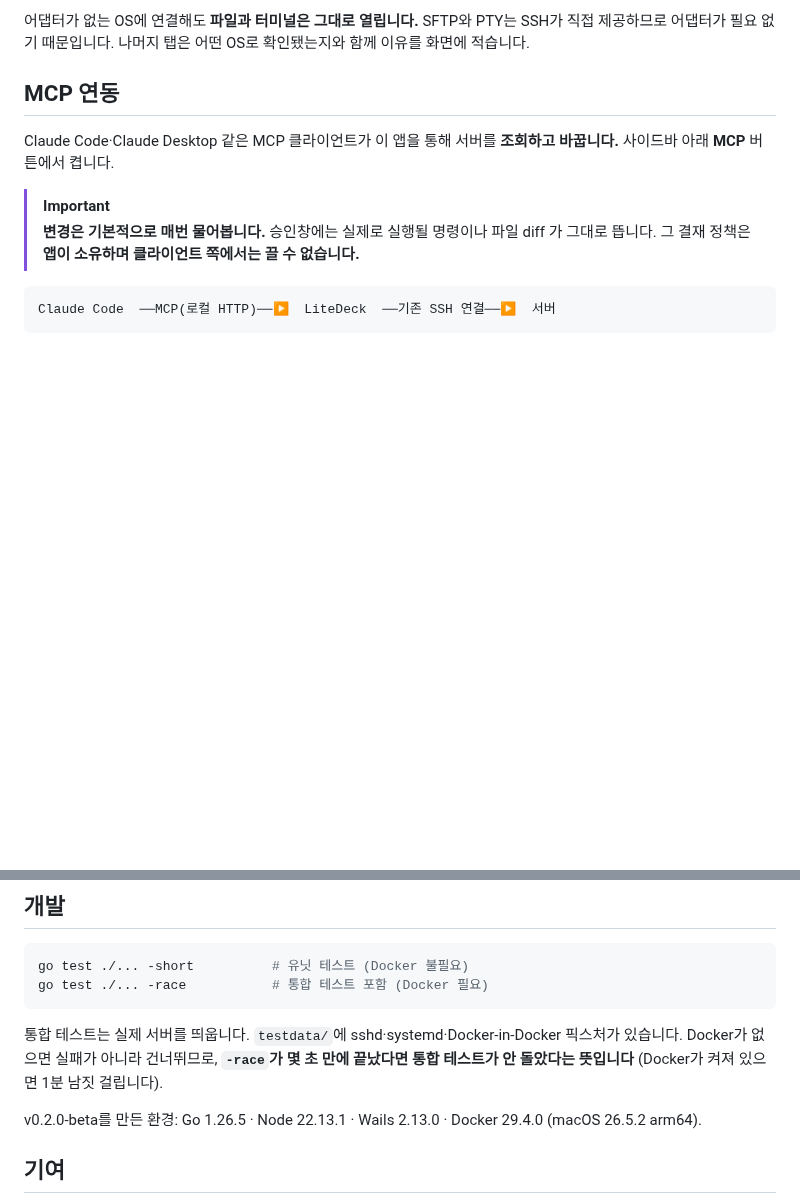
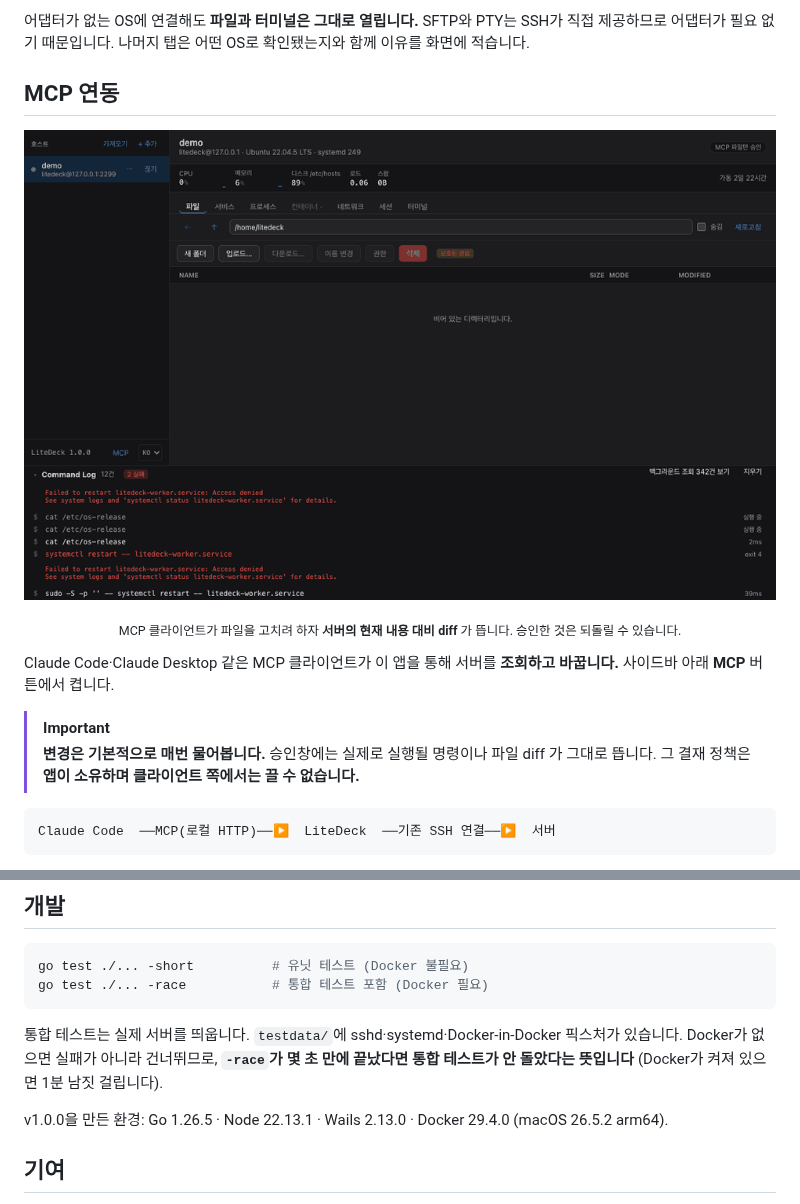
Before and after one commit to cpprhtn/LiteDeck, a Markdown page: README.md, 2 parts joined by grey strips. Rendered like a GitHub page; pictures changed too: docs/media/03-mcp-approval.gif (added); blank space fills up the shorter version.

```diff
--- a/README.md
+++ b/README.md
@@ -346,6 +362,13 @@ systemd 246 미만(Ubuntu 20.04, RHEL 8)에는 JSON 출력이 없어 **표 파
 
 ## MCP 연동
 
+<p align="center">
+  <img src="docs/media/03-mcp-approval.gif" width="820" alt="MCP approval">
+</p>
+
+<p align="center"><sub>MCP 클라이언트가 파일을 고치려 하자 <b>서버의 현재 내용 대비 diff</b> 가 뜹니다. 승인한 것은 되돌릴 수 있습니다.</sub></p>
+
+
 Claude Code·Claude Desktop 같은 MCP 클라이언트가 이 앱을 통해 서버를 **조회하고 바꿉니다.**
 사이드바 아래 **MCP** 버튼에서 켭니다.
 
@@ -453,7 +476,7 @@ go test ./... -race           # 통합 테스트 포함 (Docker 필요)
 
 통합 테스트는 실제 서버를 띄웁니다. `testdata/`에 sshd·systemd·Docker-in-Docker 픽스처가 있습니다. Docker가 없으면 실패가 아니라 건너뛰므로, **`-race`가 몇 초 만에 끝났다면 통합 테스트가 안 돌았다는 뜻입니다** (Docker가 켜져 있으면 1분 남짓 걸립니다).
 
-v0.2.0-beta를 만든 환경: Go 1.26.5 · Node 22.13.1 · Wails 2.13.0 · Docker 29.4.0 (macOS 26.5.2 arm64).
+v1.0.0을 만든 환경: Go 1.26.5 · Node 22.13.1 · Wails 2.13.0 · Docker 29.4.0 (macOS 26.5.2 arm64).
 
 ## 기여
 
```
Also changed, not shown: other parts of README.md (+17 -1 lines), README.en.md (+25 -2 lines), docs/media/01-edit-and-save.gif (added), docs/media/02-command-log.gif (added), 2 other files.
